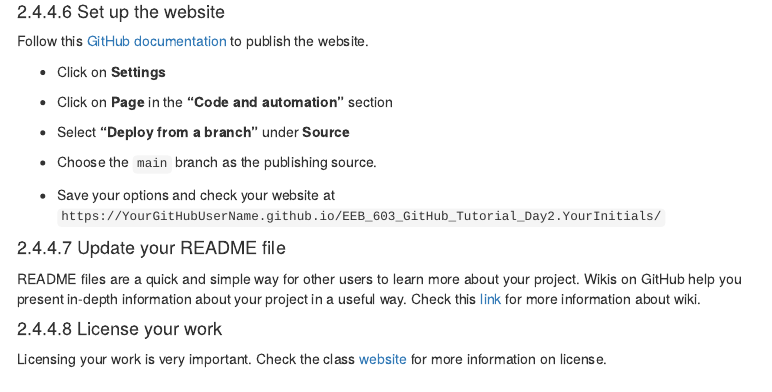
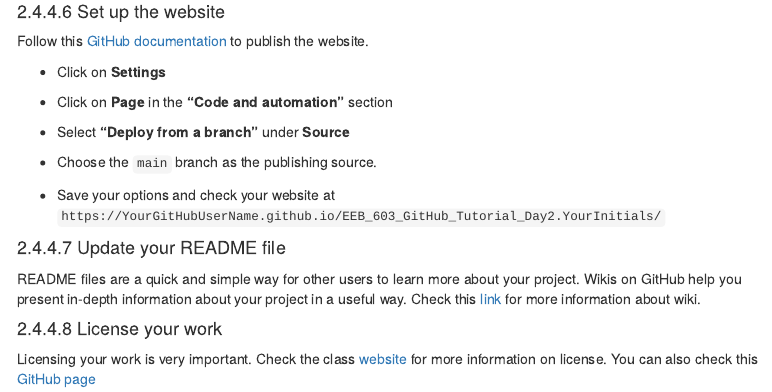
Before and after one commit to AdeArogundade/EEB_603_Tutorial_Fall2023, an R Markdown document (index.Rmd): the page in a window 1100 px wide, from 340 px down. Rendered offline with R 4.5, knitr and Pandoc, with nearby package versions; some code elsewhere in the file could not run offline; menus at the side of the page are left out.

Commit message:
Updates on Nov. 24th, 2023

```diff
--- a/index.Rmd
+++ b/index.Rmd
@@ -1410,7 +1410,7 @@ README files are a quick and simple way for other users to learn more about your
 
 #### License your work
 
-Licensing your work is very important. Check the class [website](https://svenbuerki.github.io/EEB603_Reproducible_Science/Chapters.html#58_Creative_Common_licences) for more information on license.
+Licensing your work is very important. Check the class [website](https://svenbuerki.github.io/EEB603_Reproducible_Science/Chapters.html#58_Creative_Common_licences) for more information on license. You can also check this [GitHub page](https://docs.github.com/en/repositories/managing-your-repositorys-settings-and-features/customizing-your-repository/licensing-a-repository)
 
 
 # Relevant Video Tutorials
```
Also changed, not shown: index.html.
